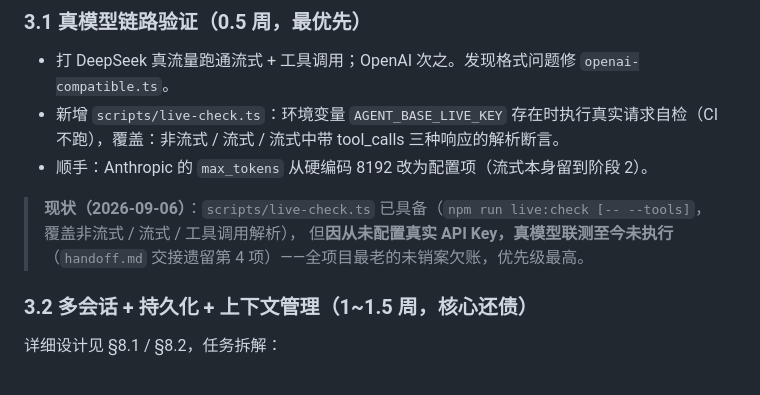
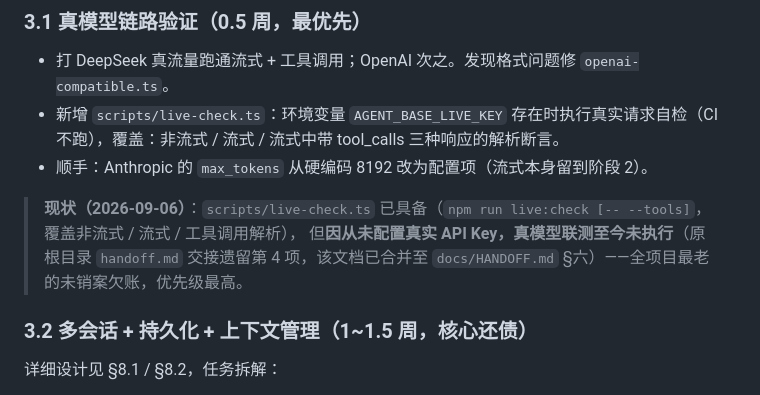
Before and after one commit to noeticforge/noeticforge, a Markdown page: docs/DEVELOPMENT_PLAN.md, the part around the change. GitHub-like rendering.

```diff
--- a/docs/DEVELOPMENT_PLAN.md
+++ b/docs/DEVELOPMENT_PLAN.md
@@ -80,7 +80,7 @@ git/LICENSE/CI    →    打包安装包 + 真UI    →    MCP 客户端接入
 - 顺手：Anthropic 的 `max_tokens` 从硬编码 8192 改为配置项（流式本身留到阶段 2）。
 
 > **现状（2026-09-06）**：`scripts/live-check.ts` 已具备（`npm run live:check [-- --tools]`，覆盖非流式 / 流式 / 工具调用解析），
-> 但**因从未配置真实 API Key，真模型联测至今未执行**（`handoff.md` 交接遗留第 4 项）——全项目最老的未销案欠账，优先级最高。
+> 但**因从未配置真实 API Key，真模型联测至今未执行**（原根目录 `handoff.md` 交接遗留第 4 项，该文档已合并至 `docs/HANDOFF.md` §六）——全项目最老的未销案欠账，优先级最高。
 
 ### 3.2 多会话 + 持久化 + 上下文管理（1~1.5 周，核心还债）
 详细设计见 §8.1 / §8.2，任务拆解：
```
Also changed, not shown: docs/HANDOFF.md (+28 -0 lines), handoff.md (deleted, +0 -83 lines).
